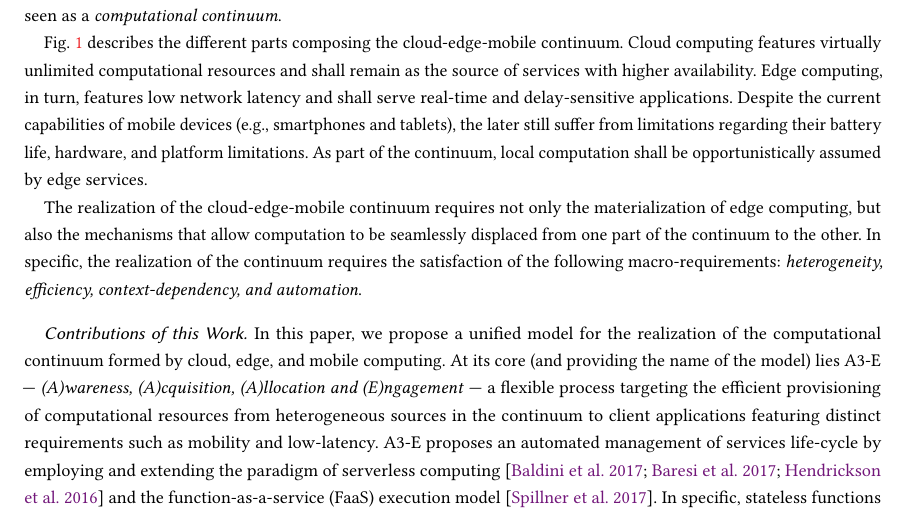
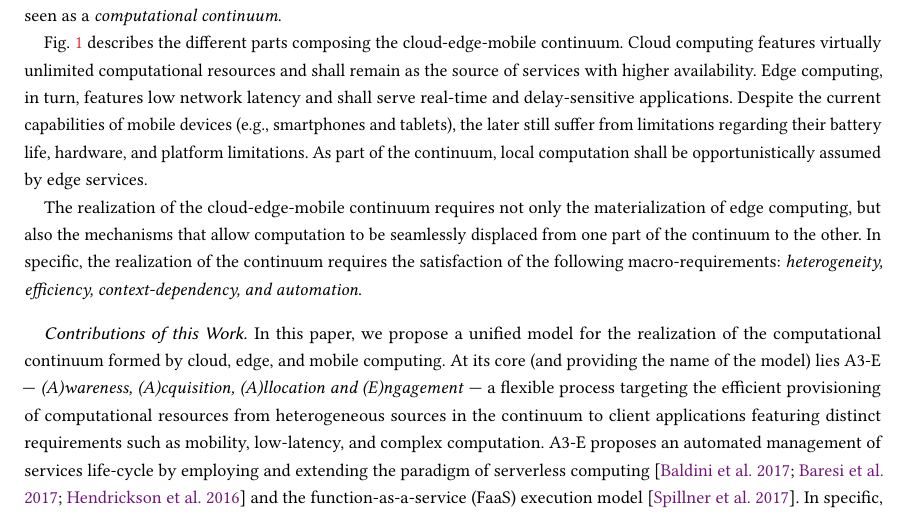
Before and after one commit to danilomendonca/acm-toit-continuum, a LaTeX paper (main.tex, which reads sections/introduction.tex): part of page 2 of 25, cut so that both start at the same text. Compiled offline with pdfLaTeX.

Commit message:
complex computation

```diff
--- a/sections/introduction.tex
+++ b/sections/introduction.tex
@@ -76,7 +76,7 @@ The realization of the cloud-edge-mobile continuum requires not only the materia
 
 %What: A3-E model as a contribution
 
-In this paper, we propose a unified model for the realization of the computational continuum formed by cloud, edge, and mobile computing. At its core (and providing the name of the model) lies A3-E --- \textit{(A)wareness, (A)cquisition, (A)llocation and (E)ngagement} --- a flexible process targeting the efficient provisioning of computational resources from heterogeneous sources in the continuum to client applications featuring distinct requirements such as mobility and low-latency.
+In this paper, we propose a unified model for the realization of the computational continuum formed by cloud, edge, and mobile computing. At its core (and providing the name of the model) lies A3-E --- \textit{(A)wareness, (A)cquisition, (A)llocation and (E)ngagement} --- a flexible process targeting the efficient provisioning of computational resources from heterogeneous sources in the continuum to client applications featuring distinct requirements such as mobility, low-latency, and complex computation.
 %In specific,
 %What: A3-E and Serverless Computing
 %Targeting efficiency and scalability,
```
